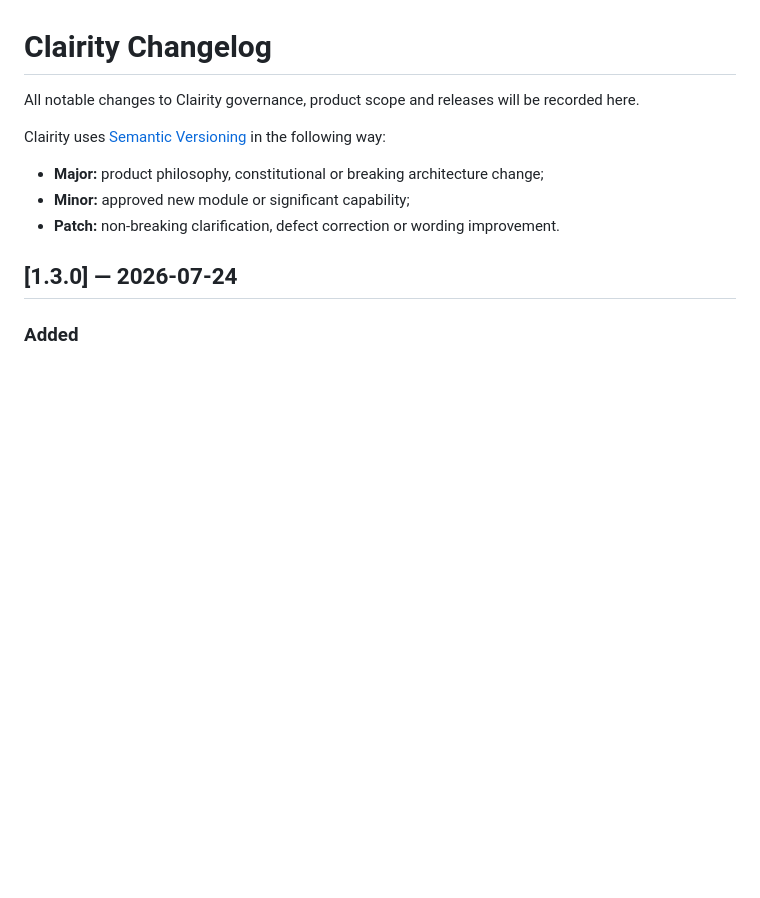
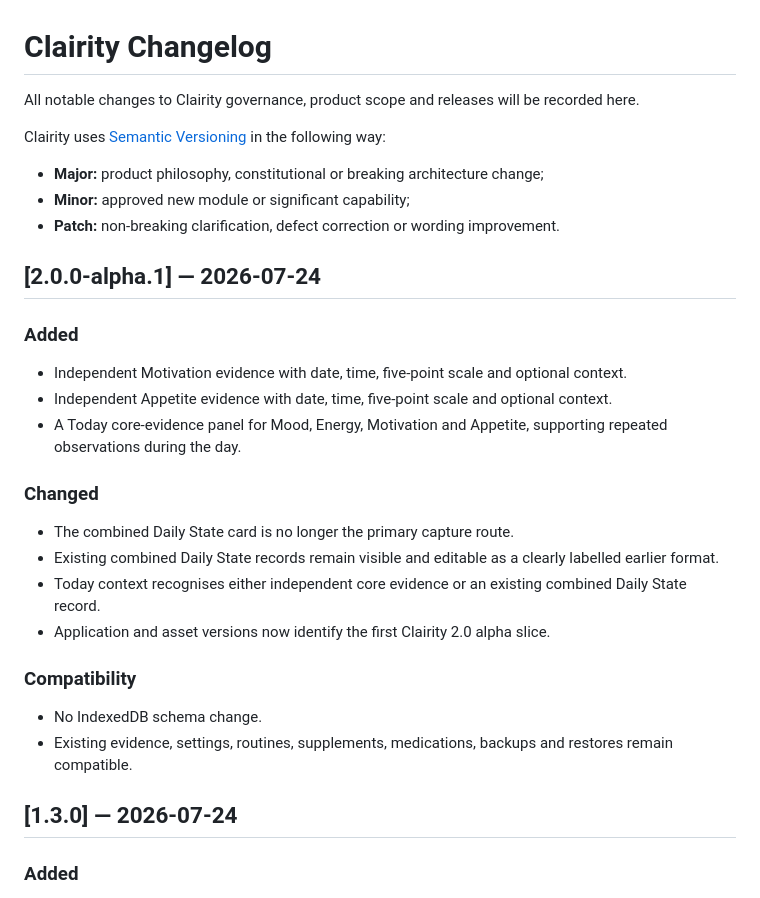
Before and after one commit to patty128/clairity, a Markdown page: docs/07_CHANGELOG.md, the part around the change. Drawn GitHub-style; blank space fills up the shorter version.

```diff
--- a/docs/07_CHANGELOG.md
+++ b/docs/07_CHANGELOG.md
@@ -7,6 +7,26 @@ Clairity uses [Semantic Versioning](https://semver.org/) in the following way:
 - **Major:** product philosophy, constitutional or breaking architecture change;
 - **Minor:** approved new module or significant capability;
 - **Patch:** non-breaking clarification, defect correction or wording improvement.
+
+## [2.0.0-alpha.1] — 2026-07-24
+
+### Added
+
+- Independent Motivation evidence with date, time, five-point scale and optional context.
+- Independent Appetite evidence with date, time, five-point scale and optional context.
+- A Today core-evidence panel for Mood, Energy, Motivation and Appetite, supporting repeated observations during the day.
+
+### Changed
+
+- The combined Daily State card is no longer the primary capture route.
+- Existing combined Daily State records remain visible and editable as a clearly labelled earlier format.
+- Today context recognises either independent core evidence or an existing combined Daily State record.
+- Application and asset versions now identify the first Clairity 2.0 alpha slice.
+
+### Compatibility
+
+- No IndexedDB schema change.
+- Existing evidence, settings, routines, supplements, medications, backups and restores remain compatible.
 
 ## [1.3.0] — 2026-07-24
 
```
Also changed, not shown: docs/03_DECISION_LOG.md (+11 -0 lines).
